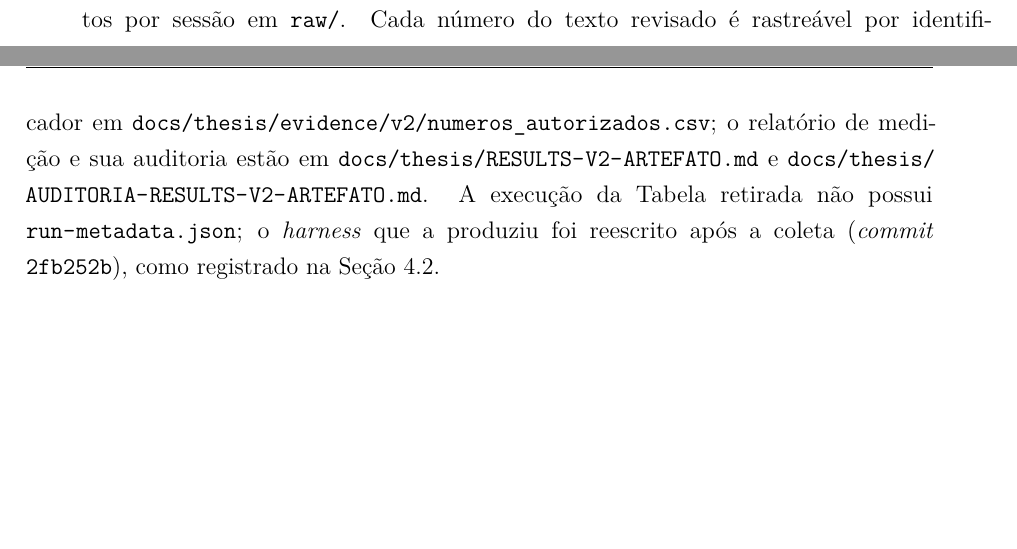
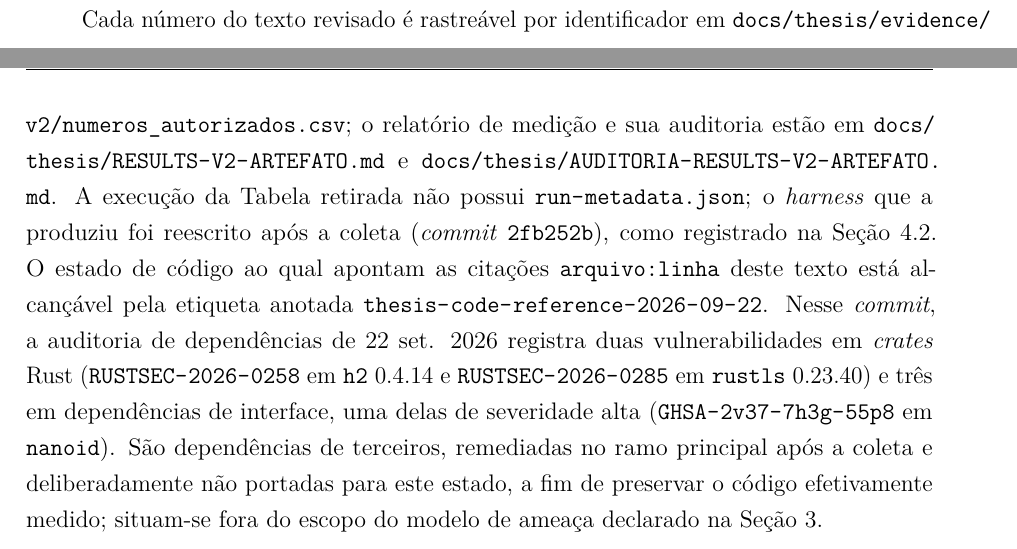
Before and after one commit to pealmeida/sovereign-vault, a LaTeX thesis (docs/thesis/paper.tex): two parts of pages 63 and 64 of 64, joined at a grey line, cut so that both start at the same text, the shorter picture padded with empty space. Compiled offline with pdfLaTeX.

Commit message:
docs(thesis): nomear a etiqueta de codigo e declarar seus advisories
As citacoes \codigo{arquivo:linha} do texto apontam para um estado de
codigo que nao e ancestral de main. O apendice ja dizia isso, mas nao
nomeava o alvo nem declarava sua situacao de dependencias.

A etiqueta anotada e thesis-code-reference-2026-09-22, sobre ec3bd73ec
-- o estado com os bits de execucao restaurados (examples/end-to-end.sh
e os quatro scripts/*.command em 100755). Em relacao a 93c0c9d07, a base
da coleta, o conteudo dos arquivos de codigo e identico: diferem apenas
os cinco modos e os arquivos de texto.

A auditoria nesse commit, apurada em 22 set. 2026:

  cargo audit  2 vulnerabilidades, 8 avisos
    RUSTSEC-2026-0258  h2 0.4.14       DATA frames vazios ilimitados
    RUSTSEC-2026-0285  rustls 0.23.40  handshake TLS 1.3 entre niveis
  npm audit    3 vulnerabilidades (2 moderate, 1 high)
    GHSA-2v37-7h3g-55p8  nanoid <3.3.18  (high)
    GHSA-82fw-gwwq-j7x9  @vitest/mocker
    GHSA-9rgm-9g3h-6x36  devalue

Sao dependencias de terceiros, remediadas em main depois da coleta e nao
portadas para ca, para preservar o codigo efetivamente medido. Ficam
dentro do que a Secao 3 ja exclui do modelo de ameaca (paper.tex:372) e
do que a Secao 4.1 ja recusa inferir (paper.tex:375). Declarar isto e
preferivel a deixar o leitor descobrir por conta ao auditar a etiqueta.

Reverificado, tres passagens por documento:
  paper.pdf        64 paginas, 0 Overfull, 0 indefinidas
  paper-uspsc.pdf  64 paginas, 0 Overfull, 0 indefinidas
  ultimo folio impresso 62, inalterado -- a ficha nao muda
  \codigo{}: 151 -> 159 (os oito identificadores novos), 14 em
  arquivo:linha, 0 faixas invalidas

```diff
--- a/docs/thesis/paper.tex
+++ b/docs/thesis/paper.tex
@@ -816,6 +816,6 @@ micro.csv:       d526ed70ebf659e72247a53ddd4de27dbf2a3ffc789c421b1d4e95fc056bf4c
 \end{verbatim}
 \endgroup
 
-{\sloppy A evidência do protocolo corrigido está versionada em \codigo{docs/thesis/evidence/v2/}, com os agregados por experimento --- latência pareada, ablação de ordem, custo de escopos, caracterização do filtro de PII e cobertura de sondas, e os dados brutos por sessão em \codigo{raw/}. Cada número do texto revisado é rastreável por identificador em \codigo{docs/thesis/evidence/v2/numeros_autorizados.csv}; o relatório de medição e sua auditoria estão em \codigo{docs/thesis/RESULTS-V2-ARTEFATO.md} e \codigo{docs/thesis/AUDITORIA-RESULTS-V2-ARTEFATO.md}. A execução da Tabela retirada não possui \codigo{run-metadata.json}; o \textit{harness} que a produziu foi reescrito após a coleta (\textit{commit} \codigo{2fb252b}), como registrado na Seção~4.2.\par}
+{\sloppy A evidência do protocolo corrigido está versionada em \codigo{docs/thesis/evidence/v2/}, com os agregados por experimento --- latência pareada, ablação de ordem, custo de escopos, caracterização do filtro de PII e cobertura de sondas, e os dados brutos por sessão em \codigo{raw/}. Cada número do texto revisado é rastreável por identificador em \codigo{docs/thesis/evidence/v2/numeros_autorizados.csv}; o relatório de medição e sua auditoria estão em \codigo{docs/thesis/RESULTS-V2-ARTEFATO.md} e \codigo{docs/thesis/AUDITORIA-RESULTS-V2-ARTEFATO.md}. A execução da Tabela retirada não possui \codigo{run-metadata.json}; o \textit{harness} que a produziu foi reescrito após a coleta (\textit{commit} \codigo{2fb252b}), como registrado na Seção~4.2. O estado de código ao qual apontam as citações \codigo{arquivo:linha} deste texto está alcançável pela etiqueta anotada \codigo{thesis-code-reference-2026-09-22}. Nesse \textit{commit}, a auditoria de dependências de 22 set. 2026 registra duas vulnerabilidades em \textit{crates} Rust (\codigo{RUSTSEC-2026-0258} em \codigo{h2} 0.4.14 e \codigo{RUSTSEC-2026-0285} em \codigo{rustls} 0.23.40) e três em dependências de interface, uma delas de severidade alta (\codigo{GHSA-2v37-7h3g-55p8} em \codigo{nanoid}). São dependências de terceiros, remediadas no ramo principal após a coleta e deliberadamente não portadas para este estado, a fim de preservar o código efetivamente medido; situam-se fora do escopo do modelo de ameaça declarado na Seção~3.\par}
 \end{apendicesenv}
 \end{document}
```
